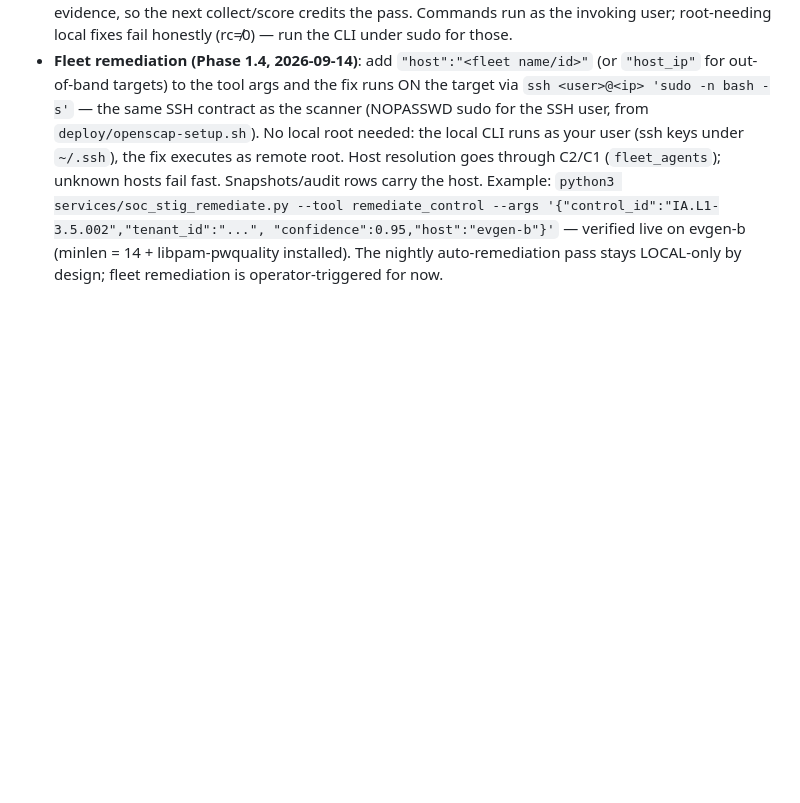
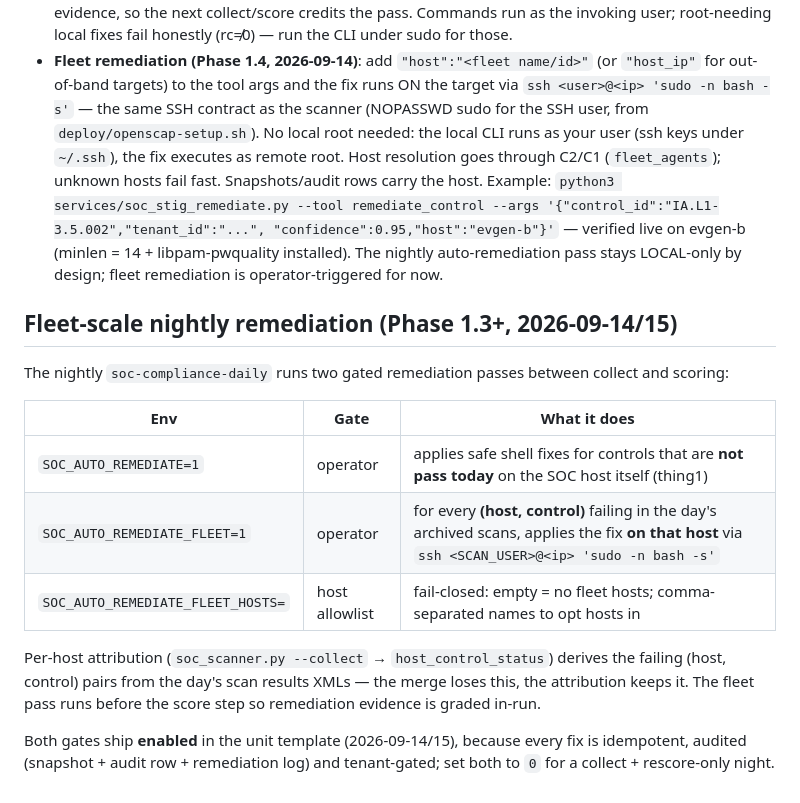
Before and after one commit to dmrobbi/soc-openclaw, a Markdown page: docs/openscap-scanning.md, the part around the change. Rendered like a GitHub page; blank space fills up the shorter version.

Commit message:
openscap-scanning.md: document the nightly remediation gates + fleet pass

```diff
--- a/docs/openscap-scanning.md
+++ b/docs/openscap-scanning.md
@@ -139,3 +139,24 @@ per-host tallies, evidence counts, and the recomputed score.
   (minlen = 14 + libpam-pwquality installed). The nightly
   auto-remediation pass stays LOCAL-only by design; fleet remediation
   is operator-triggered for now.
+
+## Fleet-scale nightly remediation (Phase 1.3+, 2026-09-14/15)
+
+The nightly `soc-compliance-daily` runs two gated remediation passes
+between collect and scoring:
+
+| Env | Gate | What it does |
+|---|---|---|
+| `SOC_AUTO_REMEDIATE=1` | operator | applies safe shell fixes for controls that are **not pass today** on the SOC host itself (thing1) |
+| `SOC_AUTO_REMEDIATE_FLEET=1` | operator | for every **(host, control)** failing in the day's archived scans, applies the fix **on that host** via `ssh <SCAN_USER>@<ip> 'sudo -n bash -s'` |
+| `SOC_AUTO_REMEDIATE_FLEET_HOSTS=` | host allowlist | fail-closed: empty = no fleet hosts; comma-separated names to opt hosts in |
+
+Per-host attribution (`soc_scanner.py --collect` → `host_control_status`)
+derives the failing (host, control) pairs from the day's scan results
+XMLs — the merge loses this, the attribution keeps it. The fleet pass
+runs before the score step so remediation evidence is graded in-run.
+
+Both gates ship **enabled** in the unit template (2026-09-14/15),
+because every fix is idempotent, audited (snapshot + audit row +
+remediation log) and tenant-gated; set both to `0` for a collect +
+rescore-only night.
```
